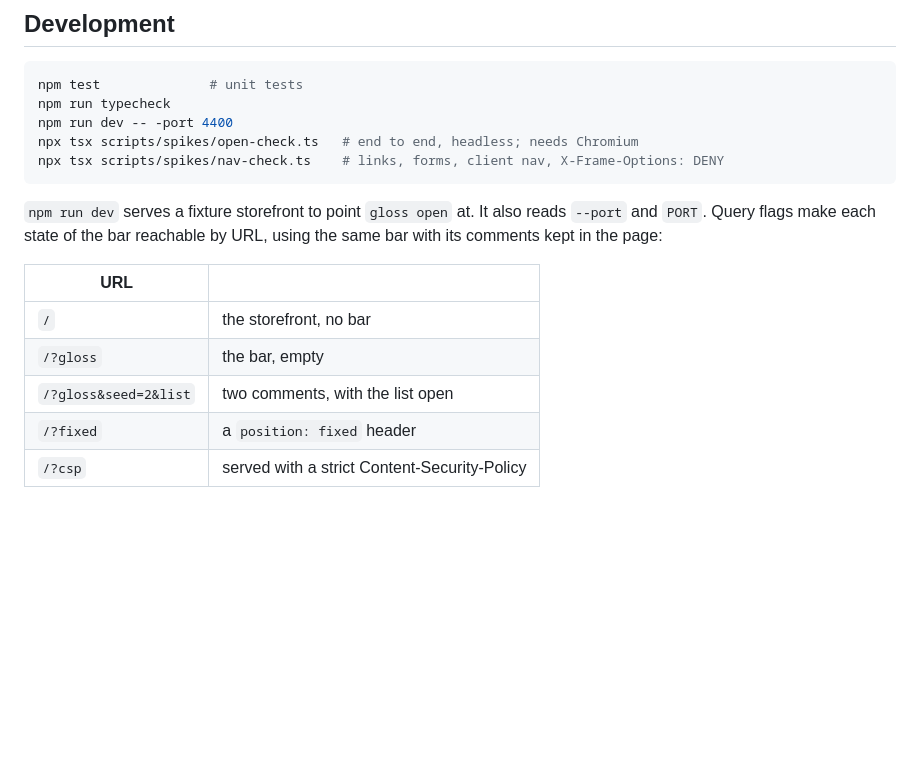
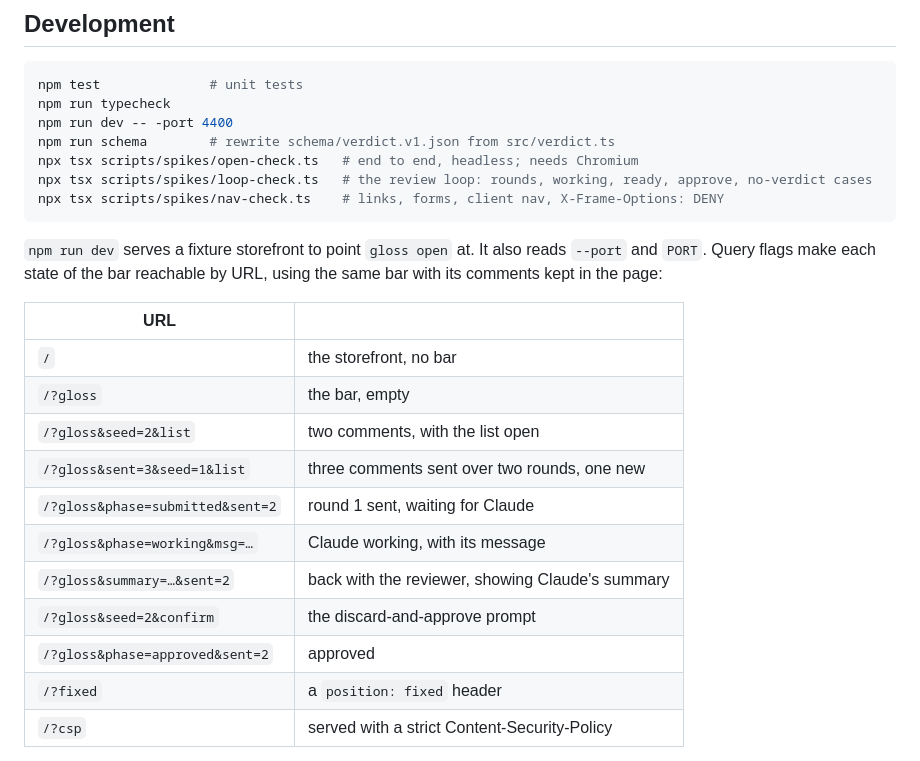
Before and after one commit to ryanbrunner/gloss, a Markdown page: README.md, the part around one of its changes. Drawn GitHub-style; blank space fills up the shorter version.

````diff
--- a/README.md
+++ b/README.md
@@ -116,7 +175,9 @@ browser. If Chromium is missing, `gloss open` exits 1 and says to run
 npm test              # unit tests
 npm run typecheck
 npm run dev -- -port 4400
+npm run schema        # rewrite schema/verdict.v1.json from src/verdict.ts
 npx tsx scripts/spikes/open-check.ts   # end to end, headless; needs Chromium
+npx tsx scripts/spikes/loop-check.ts   # the review loop: rounds, working, ready, approve, no-verdict cases
 npx tsx scripts/spikes/nav-check.ts    # links, forms, client nav, X-Frame-Options: DENY
 ```
 
@@ -129,6 +190,12 @@ by URL, using the same bar with its comments kept in the page:
 | `/` | the storefront, no bar |
 | `/?gloss` | the bar, empty |
 | `/?gloss&seed=2&list` | two comments, with the list open |
+| `/?gloss&sent=3&seed=1&list` | three comments sent over two rounds, one new |
+| `/?gloss&phase=submitted&sent=2` | round 1 sent, waiting for Claude |
+| `/?gloss&phase=working&msg=…` | Claude working, with its message |
+| `/?gloss&summary=…&sent=2` | back with the reviewer, showing Claude's summary |
+| `/?gloss&seed=2&confirm` | the discard-and-approve prompt |
+| `/?gloss&phase=approved&sent=2` | approved |
 | `/?fixed` | a `position: fixed` header |
 | `/?csp` | served with a strict Content-Security-Policy |
 
````
Also changed, not shown: other parts of README.md (+68 -9 lines), docs/verdict.md (added, +102 -0 lines).
